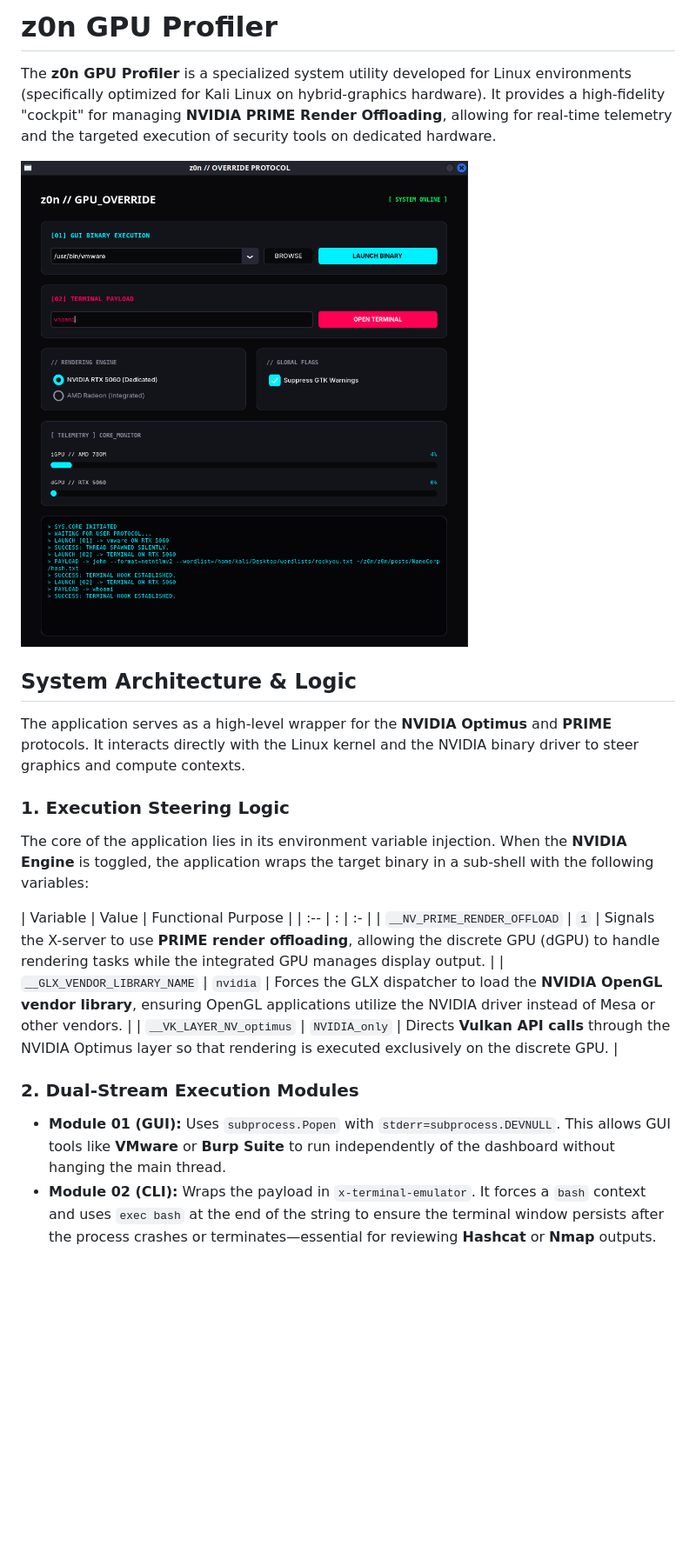
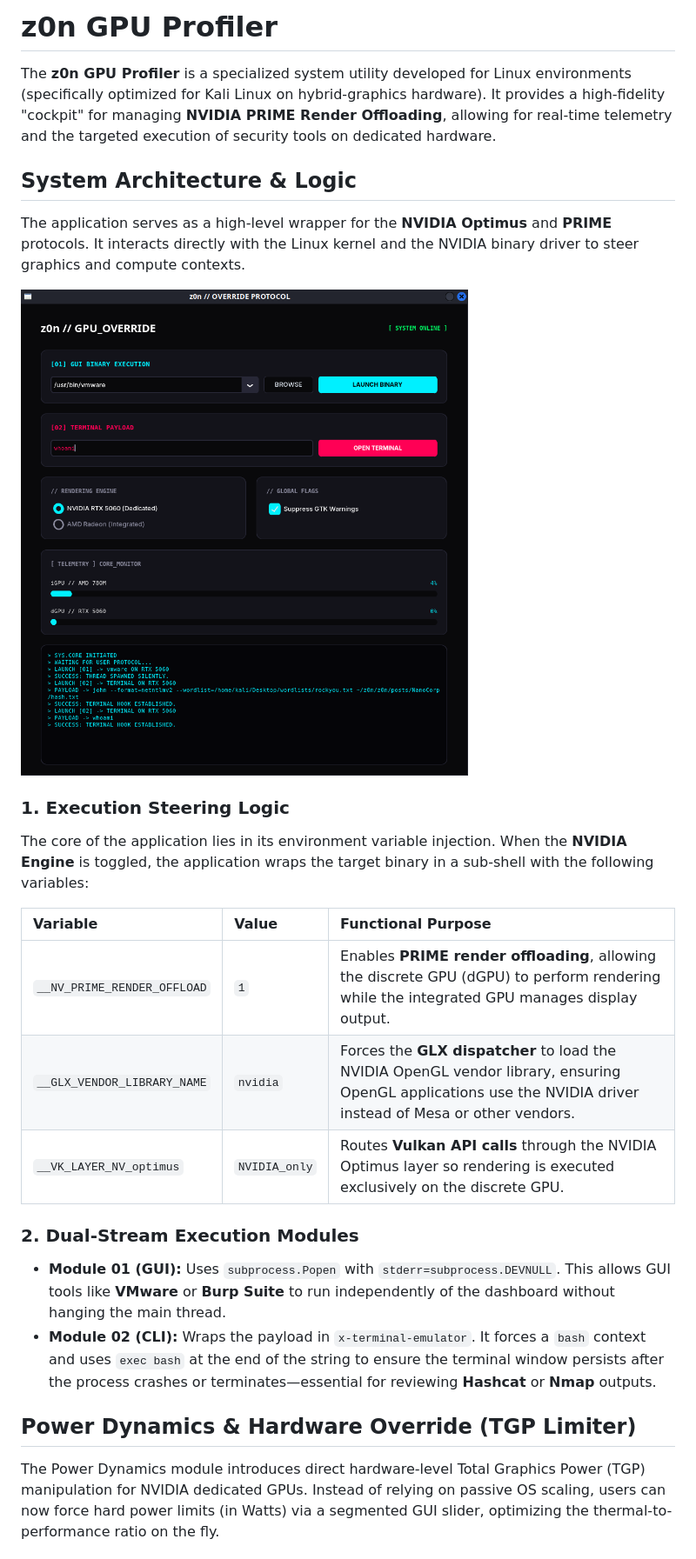
Before and after one commit to 0x0z0n/GPU-Profiler, a Markdown page: README.md, the part around the change printed below. Shown: that part at 87% size. Drawn GitHub-style; blank space fills up the shorter version.

```diff
--- a/README.md
+++ b/README.md
@@ -1,23 +1,22 @@
-#  z0n GPU Profiler
+# z0n GPU Profiler
 
 The **z0n GPU Profiler** is a specialized system utility developed for Linux environments (specifically optimized for Kali Linux on hybrid-graphics hardware). It provides a high-fidelity "cockpit" for managing **NVIDIA PRIME Render Offloading**, allowing for real-time telemetry and the targeted execution of security tools on dedicated hardware.
 
-![GPU](htb_UI.png)
-
-##  System Architecture & Logic
+## System Architecture & Logic
 
 The application serves as a high-level wrapper for the **NVIDIA Optimus** and **PRIME** protocols. It interacts directly with the Linux kernel and the NVIDIA binary driver to steer graphics and compute contexts.
 
+![GPU](htb_UI.png)
 
 ### 1. Execution Steering Logic
 
 The core of the application lies in its environment variable injection. When the **NVIDIA Engine** is toggled, the application wraps the target binary in a sub-shell with the following variables:
 
-| Variable                    | Value         | Functional Purpose                                                                                                                                                   |
-| :-- | : | :- |
-| `__NV_PRIME_RENDER_OFFLOAD` | `1`           | Signals the X-server to use **PRIME render offloading**, allowing the discrete GPU (dGPU) to handle rendering tasks while the integrated GPU manages display output. |
-| `__GLX_VENDOR_LIBRARY_NAME` | `nvidia`      | Forces the GLX dispatcher to load the **NVIDIA OpenGL vendor library**, ensuring OpenGL applications utilize the NVIDIA driver instead of Mesa or other vendors.     |
-| `__VK_LAYER_NV_optimus`     | `NVIDIA_only` | Directs **Vulkan API calls** through the NVIDIA Optimus layer so that rendering is executed exclusively on the discrete GPU.                                         |
+| Variable                    | Value         | Functional Purpose                                                                                                                                           |
+| :-------------------------- | :------------ | :----------------------------------------------------------------------------------------------------------------------------------------------------------- |
+| `__NV_PRIME_RENDER_OFFLOAD` | `1`           | Enables **PRIME render offloading**, allowing the discrete GPU (dGPU) to perform rendering while the integrated GPU manages display output.                  |
+| `__GLX_VENDOR_LIBRARY_NAME` | `nvidia`      | Forces the **GLX dispatcher** to load the NVIDIA OpenGL vendor library, ensuring OpenGL applications use the NVIDIA driver instead of Mesa or other vendors. |
+| `__VK_LAYER_NV_optimus`     | `NVIDIA_only` | Routes **Vulkan API calls** through the NVIDIA Optimus layer so rendering is executed exclusively on the discrete GPU.                                       |
 
 
 ### 2. Dual-Stream Execution Modules
@@ -25,5 +24,7 @@ The core of the application lies in its environment variable injection. When the
 * **Module 01 (GUI):** Uses `subprocess.Popen` with `stderr=subprocess.DEVNULL`. This allows GUI tools like **VMware** or **Burp Suite** to run independently of the dashboard without hanging the main thread.
 * **Module 02 (CLI):** Wraps the payload in `x-terminal-emulator`. It forces a `bash` context and uses `exec bash` at the end of the string to ensure the terminal window persists after the process crashes or terminates—essential for reviewing **Hashcat** or **Nmap** outputs.
 
+## Power Dynamics & Hardware Override (TGP Limiter)
 
+The Power Dynamics module introduces direct hardware-level Total Graphics Power (TGP) manipulation for NVIDIA dedicated GPUs. Instead of relying on passive OS scaling, users can now force hard power limits (in Watts) via a segmented GUI slider, optimizing the thermal-to-performance ratio on the fly.
 
```
Also changed, not shown: other parts of README.md (+40 -34 lines), htb_TGP.png (added).
